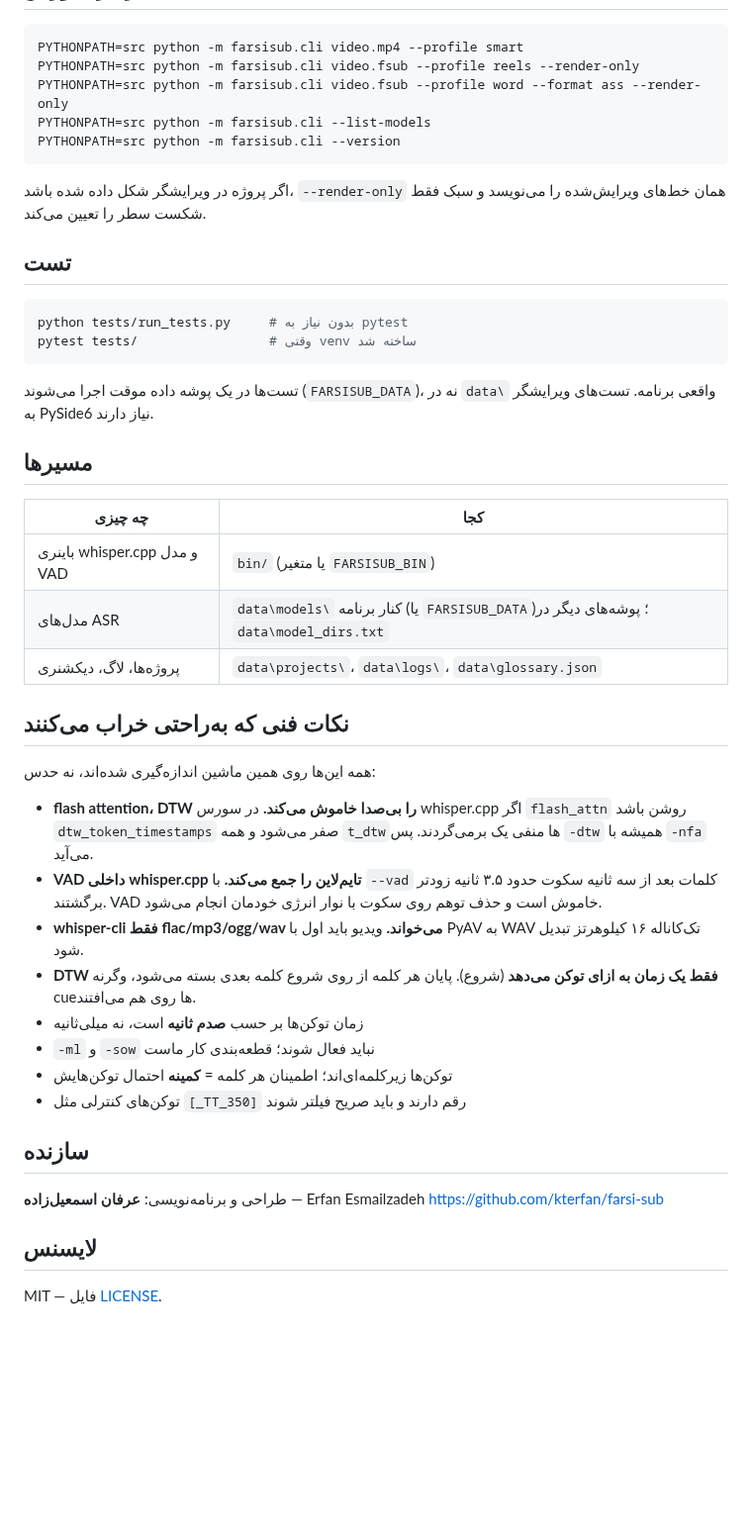
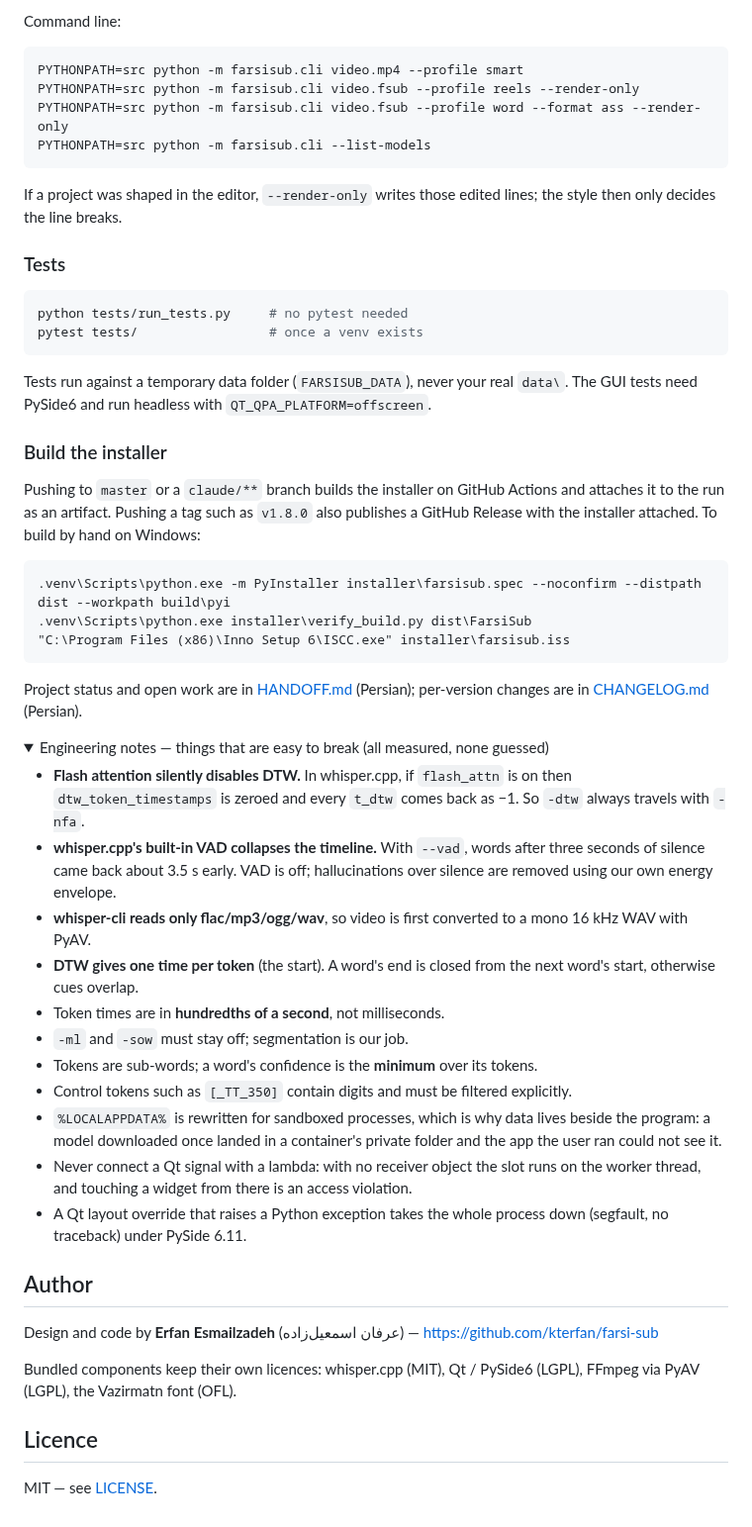
Before and after one commit to kterfan/farsi-sub, a Markdown page: README.md, the part around one of its changes. Shown at 99% size. GitHub-like rendering; folded sections open; blank space fills up the shorter version.

````diff
--- a/README.md
+++ b/README.md
@@ -62,57 +144,75 @@ farsi-sub\data\glossary.json اصلاح‌های یادگرفته‌شده
+Command line:
 
 ```bash
 PYTHONPATH=src python -m farsisub.cli video.mp4 --profile smart
 PYTHONPATH=src python -m farsisub.cli video.fsub --profile reels --render-only
 PYTHONPATH=src python -m farsisub.cli video.fsub --profile word --format ass --render-only
 PYTHONPATH=src python -m farsisub.cli --list-models
-PYTHONPATH=src python -m farsisub.cli --version
 ```
 
-اگر پروژه در ویرایشگر شکل داده شده باشد، `--render-only` همان خط‌های ویرایش‌شده
-را می‌نویسد و سبک فقط شکست سطر را تعیین می‌کند.
+If a project was shaped in the editor, `--render-only` writes those edited lines; the
+style then only decides the line breaks.
 
-## تست
+### Tests
 
 ```bash
-python tests/run_tests.py     # بدون نیاز به pytest
-pytest tests/                 # وقتی venv ساخته شد
+python tests/run_tests.py     # no pytest needed
+pytest tests/                 # once a venv exists
 ```
 
-تست‌ها در یک پوشه داده موقت اجرا می‌شوند (`FARSISUB_DATA`)، نه در `data\` واقعی
-برنامه. تست‌های ویرایشگر به PySide6 نیاز دارند.
+Tests run against a temporary data folder (`FARSISUB_DATA`), never your real `data\`.
+The GUI tests need PySide6 and run headless with `QT_QPA_PLATFORM=offscreen`.
 
-## مسیرها
+### Build the installer
 
-| چه چیزی | کجا |
-|---|---|
-| باینری whisper.cpp و مدل VAD | `bin/` (یا متغیر `FARSISUB_BIN`) |
-| مدل‌های ASR | `data\models\` کنار برنامه (یا `FARSISUB_DATA`)؛ پوشه‌های دیگر در `data\model_dirs.txt` |
-| پروژه‌ها، لاگ، دیکشنری | `data\projects\`، `data\logs\`، `data\glossary.json` |
+Pushing to `master` or a `claude/**` branch builds the installer on GitHub Actions and
+attaches it to the run as an artifact. Pushing a tag such as `v1.8.0` also publishes a
+GitHub Release with the installer attached. To build by hand on Windows:
 
-## نکات فنی که به‌راحتی خراب می‌کنند
+```
+.venv\Scripts\python.exe -m PyInstaller installer\farsisub.spec --noconfirm --distpath dist --workpath build\pyi
+.venv\Scripts\python.exe installer\verify_build.py dist\FarsiSub
+"C:\Program Files (x86)\Inno Setup 6\ISCC.exe" installer\farsisub.iss
+```
 
-همه این‌ها روی همین ماشین اندازه‌گیری شده‌اند، نه حدس:
+Project status and open work are in [HANDOFF.md](HANDOFF.md) (Persian);
+per-version changes are in [CHANGELOG.md](CHANGELOG.md) (Persian).
 
-- **flash attention، DTW را بی‌صدا خاموش می‌کند.** در سورس whisper.cpp اگر
-  `flash_attn` روشن باشد `dtw_token_timestamps` صفر می‌شود و همه `t_dtw`ها
-  منفی یک برمی‌گردند. پس `-dtw` همیشه با `-nfa` می‌آید.
-- **VAD داخلی whisper.cpp تایم‌لاین را جمع می‌کند.** با `--vad` کلمات بعد از
-  سه ثانیه سکوت حدود ۳.۵ ثانیه زودتر برگشتند. VAD خاموش است و حذف توهم روی
-  سکوت با نوار انرژی خودمان انجام می‌شود.
-- **whisper-cli فقط flac/mp3/ogg/wav می‌خواند.** ویدیو باید اول با PyAV به
-  WAV تک‌کاناله ۱۶ کیلوهرتز تبدیل شود.
-- **DTW فقط یک زمان به ازای توکن می‌دهد** (شروع). پایان هر کلمه از روی شروع
-  کلمه بعدی بسته می‌شود، وگرنه cueها روی هم می‌افتند.
-- زمان توکن‌ها بر حسب **صدم ثانیه** است، نه میلی‌ثانیه
-- `-ml` و `-sow` نباید فعال شوند؛ قطعه‌بندی کار ماست
-- توکن‌ها زیرکلمه‌ای‌اند؛ اطمینان هر کلمه = **کمینه** احتمال توکن‌هایش
-- توکن‌های کنترلی مثل `[_TT_350]` رقم دارند و باید صریح فیلتر شوند
+<details>
+<summary>Engineering notes — things that are easy to break (all measured, none guessed)</summary>
 
-## سازنده
+- **Flash attention silently disables DTW.** In whisper.cpp, if `flash_attn` is on then
+  `dtw_token_timestamps` is zeroed and every `t_dtw` comes back as −1. So `-dtw` always
+  travels with `-nfa`.
+- **whisper.cpp's built-in VAD collapses the timeline.** With `--vad`, words after three
+  seconds of silence came back about 3.5 s early. VAD is off; hallucinations over silence
+  are removed using our own energy envelope.
+- **whisper-cli reads only flac/mp3/ogg/wav**, so video is first converted to a mono
+  16 kHz WAV with PyAV.
+- **DTW gives one time per token** (the start). A word's end is closed from the next
+  word's start, otherwise cues overlap.
+- Token times are in **hundredths of a second**, not milliseconds.
+- `-ml` and `-sow` must stay off; segmentation is our job.
+- Tokens are sub-words; a word's confidence is the **minimum** over its tokens.
+- Control tokens such as `[_TT_350]` contain digits and must be filtered explicitly.
+- `%LOCALAPPDATA%` is rewritten for sandboxed processes, which is why data lives beside
+  the program: a model downloaded once landed in a container's private folder and the
+  app the user ran could not see it.
+- Never connect a Qt signal with a lambda: with no receiver object the slot runs on the
+  worker thread, and touching a widget from there is an access violation.
+- A Qt layout override that raises a Python exception takes the whole process down
+  (segfault, no traceback) under PySide 6.11.
 
-طراحی و برنامه‌نویسی: **عرفان اسمعیل‌زاده** — Erfan Esmailzadeh
-https://github.com/kterfan/farsi-sub
+</details>
 
-## لایسنس
+## Author
 
-MIT — فایل [LICENSE](LICENSE).
+Design and code by **Erfan Esmailzadeh** (عرفان اسمعیل‌زاده) —
+<https://github.com/kterfan/farsi-sub>
+
+Bundled components keep their own licences: whisper.cpp (MIT), Qt / PySide6 (LGPL),
+FFmpeg via PyAV (LGPL), the Vazirmatn font (OFL).
+
+## Licence
+
+MIT — see [LICENSE](LICENSE).
````
Also changed, not shown: other parts of README.md (+126 -44 lines), CHANGELOG.en.md (added, +23 -0 lines), CHANGELOG.md (+2 -0 lines), HANDOFF.md (+1 -1 lines), README.fa.md (added, +220 -0 lines), docs/screenshots/editor.png (added), docs/screenshots/main-dark.png (added), docs/screenshots/main-light.png (added), 4 other files.
